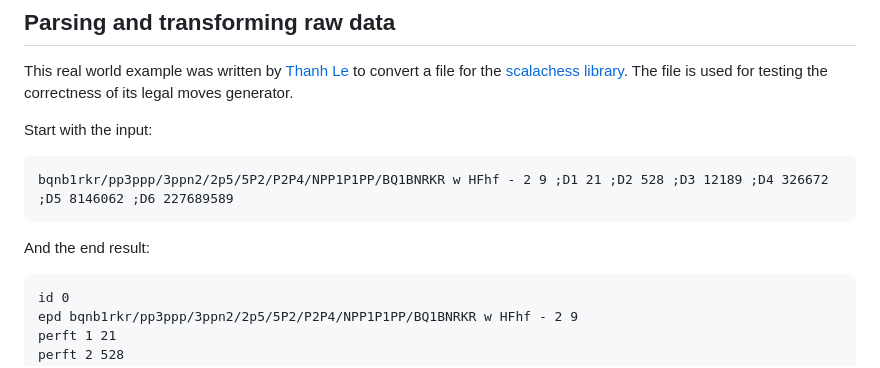
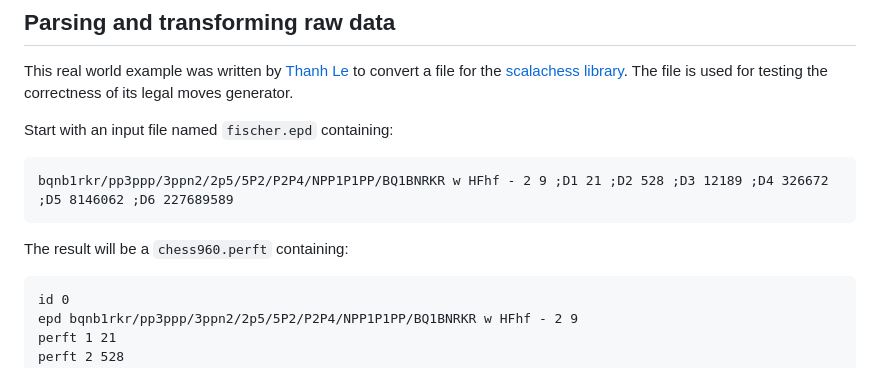
Before and after one commit to typelevel/toolkit, a Markdown page: docs/examples.md, the part around one of its changes. Drawn GitHub-style.

Commit message:
Fixing formatting and phrasing in an example

````diff
--- a/docs/examples.md
+++ b/docs/examples.md
@@ -334,13 +334,13 @@ object CSVPrinter extends IOApp.Simple {
 ## Parsing and transforming raw data
 This real world example was written by [Thanh Le] to convert a file for the [scalachess library](https://github.com/lichess-org/scalachess). The file is used for testing the correctness of its legal moves generator.
 
-Start with the input:
+Start with an input file named `fischer.epd` containing:
 
 ```
 bqnb1rkr/pp3ppp/3ppn2/2p5/5P2/P2P4/NPP1P1PP/BQ1BNRKR w HFhf - 2 9 ;D1 21 ;D2 528 ;D3 12189 ;D4 326672 ;D5 8146062 ;D6 227689589
 ```
 
-And the end result:
+The result will be a `chess960.perft` containing:
 
 ```
 id 0
````
Also changed, not shown: other parts of docs/examples.md (+2 -6 lines).
